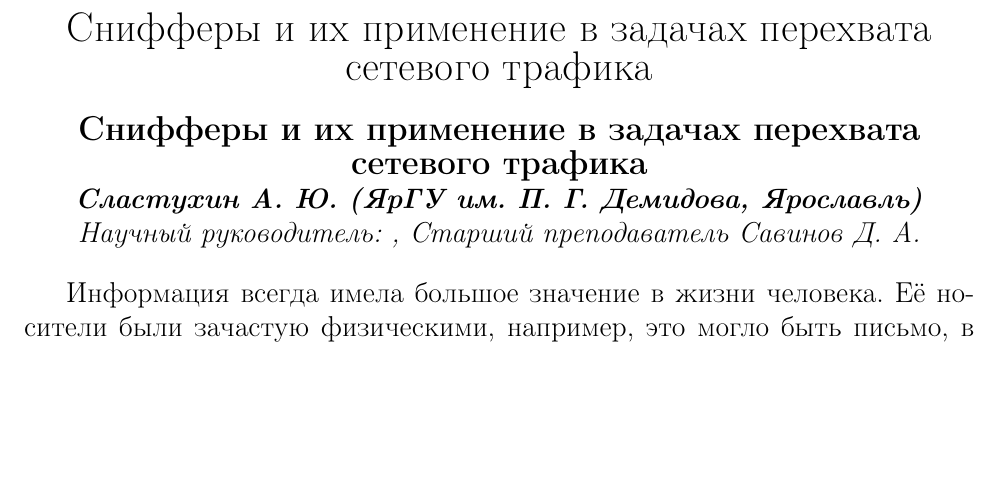
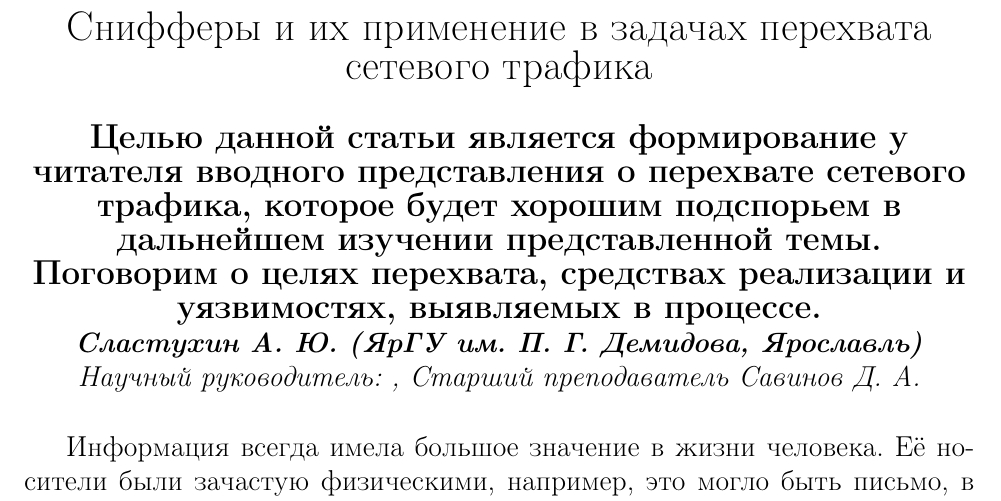
Before and after one commit to SkibaSAY/Doclad_Sniffers, a LaTeX book (Slastuhin-полная версия.tex): part of page 1 of 10, cut so that both start at the same text, the shorter picture padded with empty space. Compiled offline with pdfLaTeX; the source files are stored in an older character set and shown here as Unicode.

Commit message:
написал анотацию к статье

```diff
--- a/Slastuhin-полная версия.tex
+++ b/Slastuhin-полная версия.tex
@@ -25,7 +25,7 @@
 		{\Large Снифферы и их применение в задачах перехвата сетевого трафика} % Название
 	\end{center}
 	\begin{center}%в этой шапке (заголовке) надо вставить данные. Оформление менять НЕ надо.
-		\textbf{\large Снифферы и их применение в задачах перехвата сетевого трафика} %название работы
+		\textbf{\large Целью данной статьи является формирование у читателя вводного представления о перехвате сетевого трафика, которое будет хорошим подспорьем в дальнейшем изучении представленной темы. Поговорим о целях перехвата, средствах реализации и уязвимостях, выявляемых в процессе.} %название работы
 
 		\textit{\textbf{Сластухин А.~Ю. (ЯрГУ им. П.~Г.~Демидова, Ярославль)}} %Фамилия И.О. автора1 (ВУЗ, Город)
 
```
Also changed, not shown: Slastuhin-полная версия.pdf, 1 other file.
